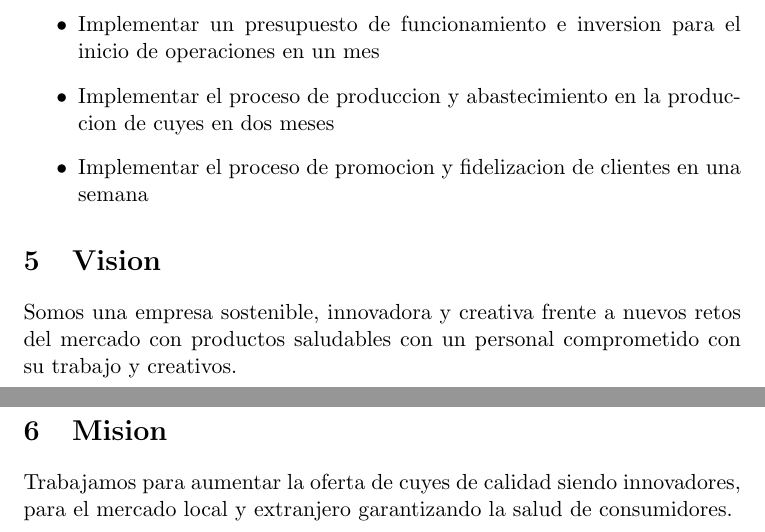
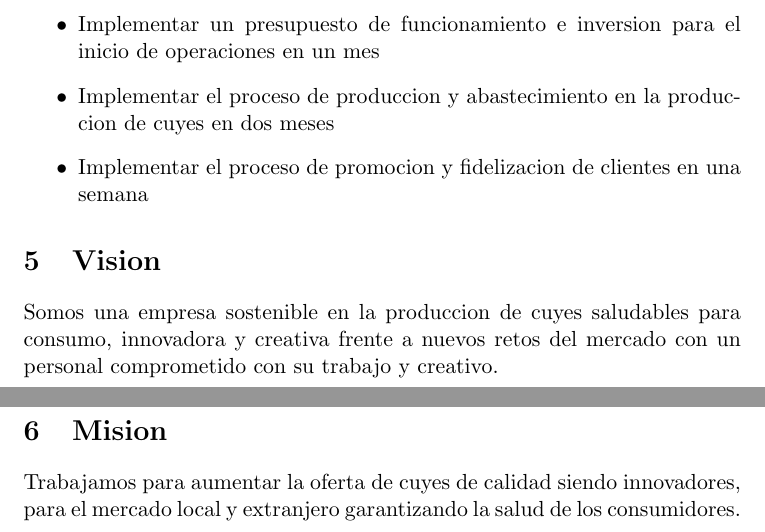
Before and after one commit to PercyAlberth/pycharm1, a LaTeX document (src/main.tex): two parts of pages 7 and 8 of 8, joined at a grey line, cut so that both start at the same text. Compiled offline with pdfLaTeX.

Commit message:
correccion gramatical y de vision

```diff
--- a/src/main.tex
+++ b/src/main.tex
@@ -131,7 +131,7 @@ Mejorar la oferta de cuyes de calidad para el mercado local y extranjero a trave
     \item Implementar el proceso de promocion y fidelizacion de clientes en una semana
 \end{itemize}
 \section{Vision}
-Somos una empresa sostenible, innovadora y creativa frente a nuevos retos del mercado con productos saludables con un personal comprometido con su trabajo y creativos.
+Somos una empresa sostenible en la produccion de cuyes saludables para consumo, innovadora y creativa frente a nuevos retos del mercado con un personal comprometido con su trabajo y creativo.
 \section{Mision}
-Trabajamos para aumentar la oferta de cuyes de calidad siendo innovadores, para el mercado local y extranjero garantizando la salud de consumidores.
+Trabajamos para aumentar la oferta de cuyes de calidad siendo innovadores, para el mercado local y extranjero garantizando la salud de los consumidores.
 \end{document}
```
Also changed, not shown: out/main.pdf.
